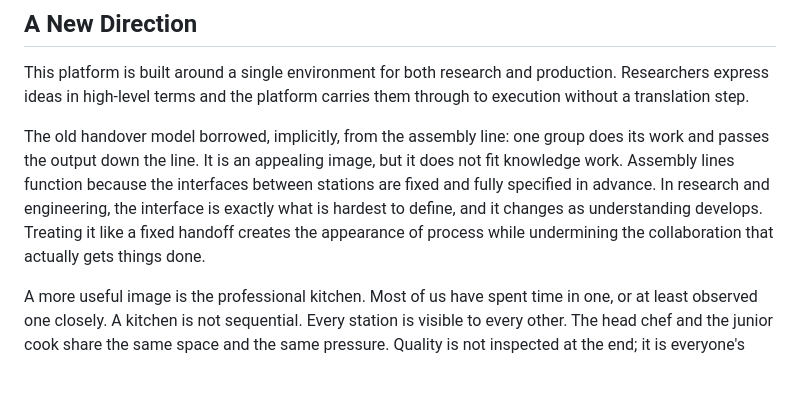
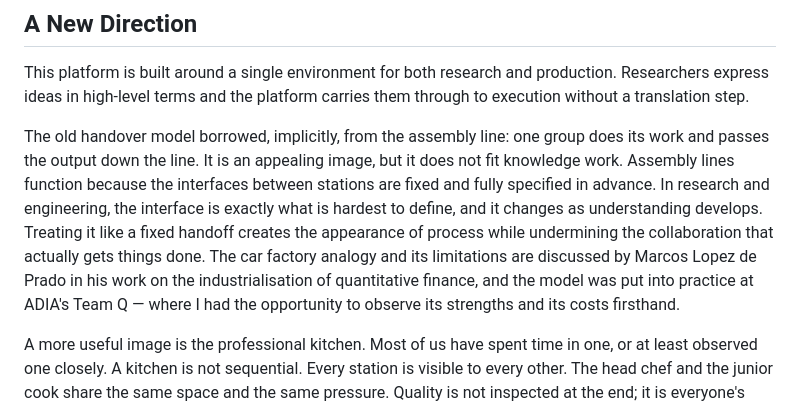
Before and after one commit to Jebel-Quant/platform, a Markdown page: vision.md, the part around the change. Drawn GitHub-style; blank space fills up the shorter version.

Commit message:
Reference Lopez de Prado and ADIA Team Q on the assembly line analogy
Co-Authored-By: Claude Sonnet 4.6 <noreply@anthropic.com>

```diff
--- a/vision.md
+++ b/vision.md
@@ -46,7 +46,7 @@ There is a human cost to the handover model that rarely gets discussed. When som
 
 This platform is built around a single environment for both research and production. Researchers express ideas in high-level terms and the platform carries them through to execution without a translation step.
 
-The old handover model borrowed, implicitly, from the assembly line: one group does its work and passes the output down the line. It is an appealing image, but it does not fit knowledge work. Assembly lines function because the interfaces between stations are fixed and fully specified in advance. In research and engineering, the interface is exactly what is hardest to define, and it changes as understanding develops. Treating it like a fixed handoff creates the appearance of process while undermining the collaboration that actually gets things done.
+The old handover model borrowed, implicitly, from the assembly line: one group does its work and passes the output down the line. It is an appealing image, but it does not fit knowledge work. Assembly lines function because the interfaces between stations are fixed and fully specified in advance. In research and engineering, the interface is exactly what is hardest to define, and it changes as understanding develops. Treating it like a fixed handoff creates the appearance of process while undermining the collaboration that actually gets things done. The car factory analogy and its limitations are discussed by Marcos Lopez de Prado in his work on the industrialisation of quantitative finance, and the model was put into practice at ADIA's Team Q — where I had the opportunity to observe its strengths and its costs firsthand.
 
 A more useful image is the professional kitchen. Most of us have spent time in one, or at least observed one closely. A kitchen is not sequential. Every station is visible to every other. The head chef and the junior cook share the same space and the same pressure. Quality is not inspected at the end; it is everyone's responsibility throughout. No serious dish leaves a kitchen having passed through one pair of hands with no awareness of what came before or after.
 
```
